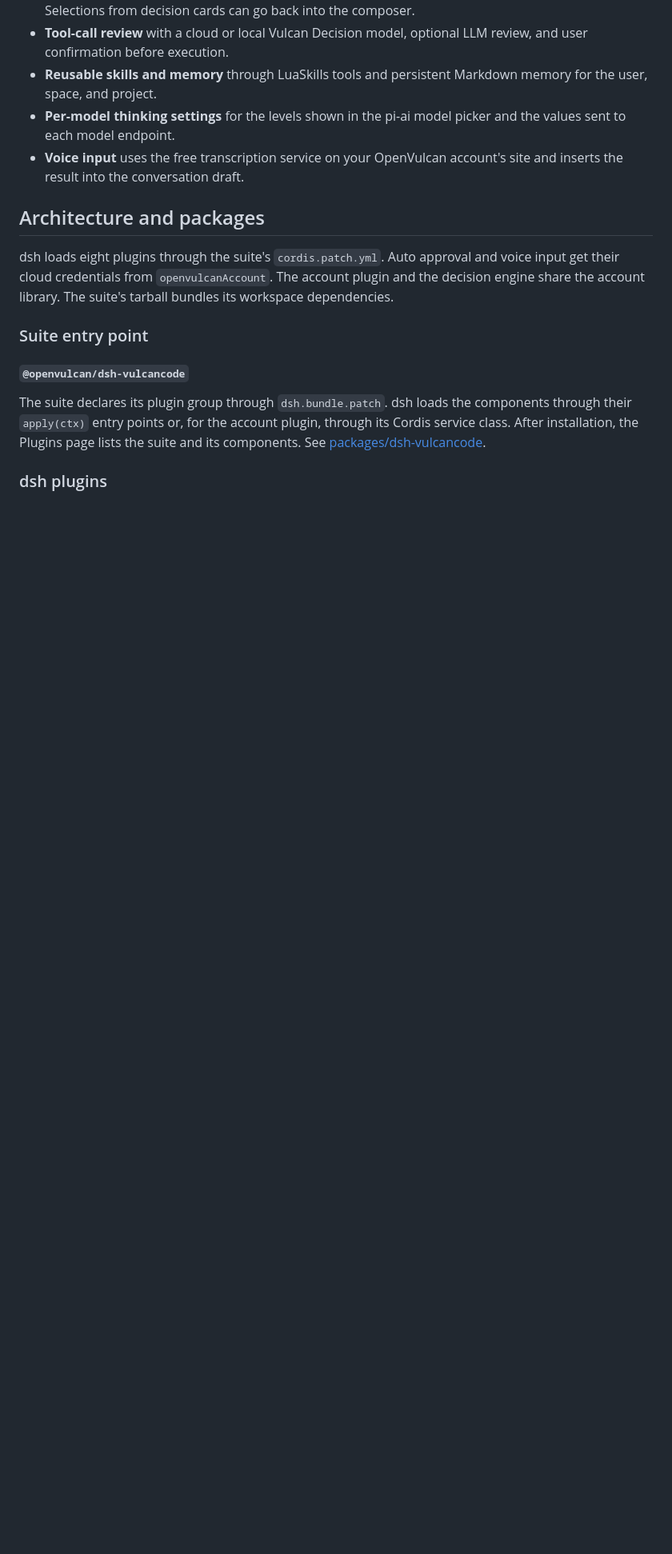
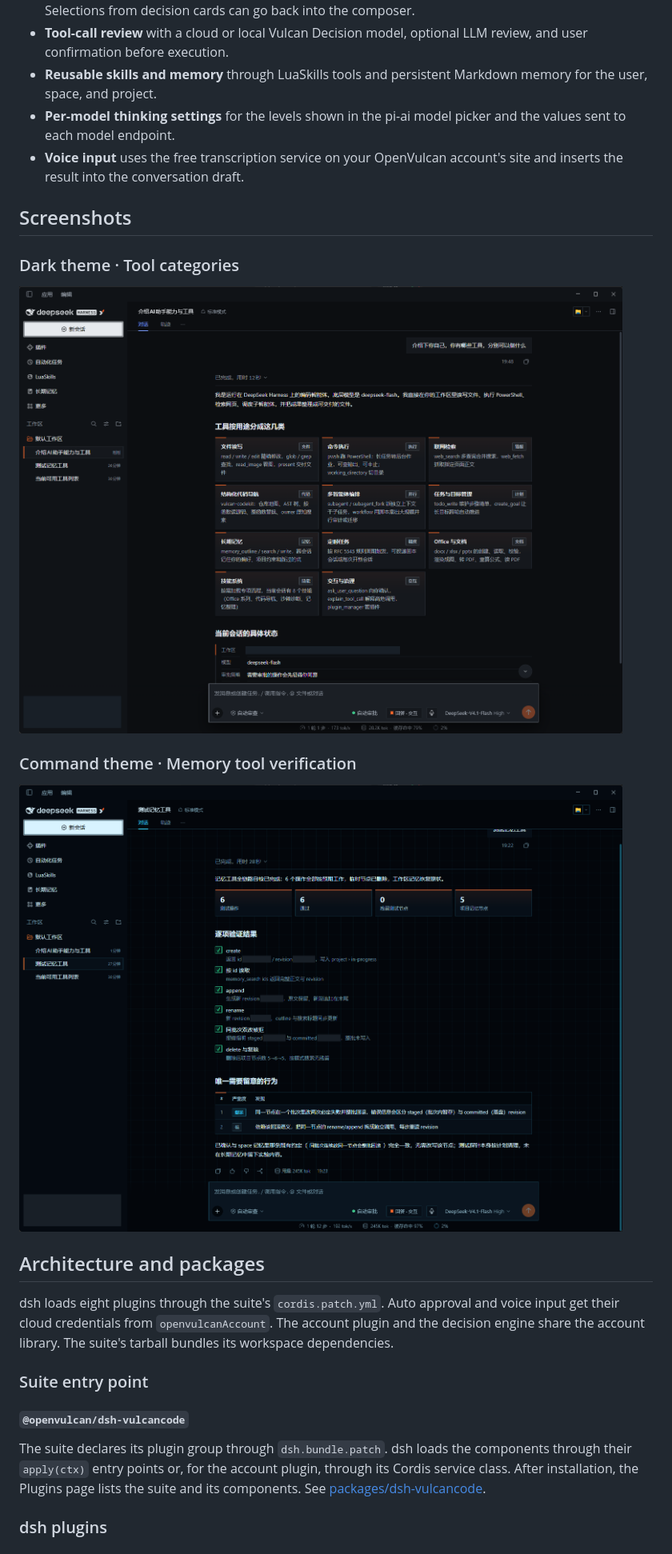
Before and after one commit to OpenVulcan/dsh-vulcancode, a Markdown page: README.en.md, the part around one of its changes. Shown at 80% size. GitHub-like rendering; pictures changed too: docs/assets/dsh-vulcan-command.png (added), docs/assets/dsh-vulcan-dark.png (added); blank space fills up the shorter version.

Commit message:
docs: add redacted Vulcan theme screenshots

```diff
--- a/README.en.md
+++ b/README.en.md
@@ -34,6 +34,16 @@ DeepSeek develops dsh independently of this community project.
 - **Reusable skills and memory** through LuaSkills tools and persistent Markdown memory for the user, space, and project.
 - **Per-model thinking settings** for the levels shown in the pi-ai model picker and the values sent to each model endpoint.
 - **Voice input** uses the free transcription service on your OpenVulcan account's site and inserts the result into the conversation draft.
+
+## Screenshots
+
+### Dark theme · Tool categories
+
+![An interactive answer presents tool categories as cards in the Vulcan Dark theme](docs/assets/dsh-vulcan-dark.png)
+
+### Command theme · Memory tool verification
+
+![An interactive answer presents memory tool verification as metric cards, a checklist, and a table in the Vulcan Command theme](docs/assets/dsh-vulcan-command.png)
 
 ## Architecture and packages
 
```
Also changed, not shown: other parts of README.en.md (+1 -1 lines), README.md (+11 -1 lines).
